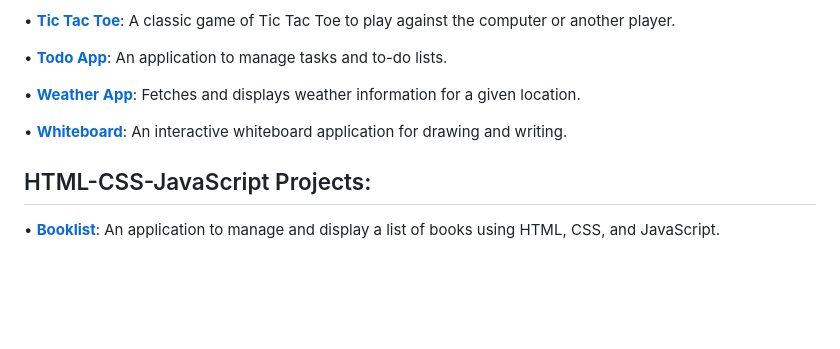
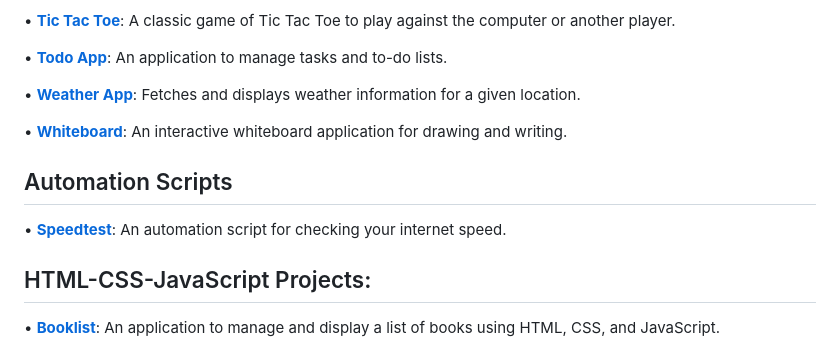
Before and after one commit to achudnova/projects-yt, a Markdown page: README.md, the part around the change printed below. GitHub-like rendering; blank space fills up the shorter version.

```diff
--- a/README.md
+++ b/README.md
@@ -56,6 +56,11 @@ This repository contains a collection of various projects created using Python,
 
 • [**Whiteboard**](https://github.com/achudnova/projects-yt/tree/main/Whiteboard): An interactive whiteboard application for drawing and writing.
 
+## Automation Scripts
+
+• [**Speedtest**](https://github.com/achudnova/projects-yt/blob/main/speedtest): An automation script for checking your internet speed.
+
+
 ## HTML-CSS-JavaScript Projects:
 • [**Booklist**](https://github.com/achudnova/projects-yt/tree/main/Booklist): An application to manage and display a list of books using HTML, CSS, and JavaScript.
 
```
Also changed, not shown: other parts of README.md (+1 -1 lines).
